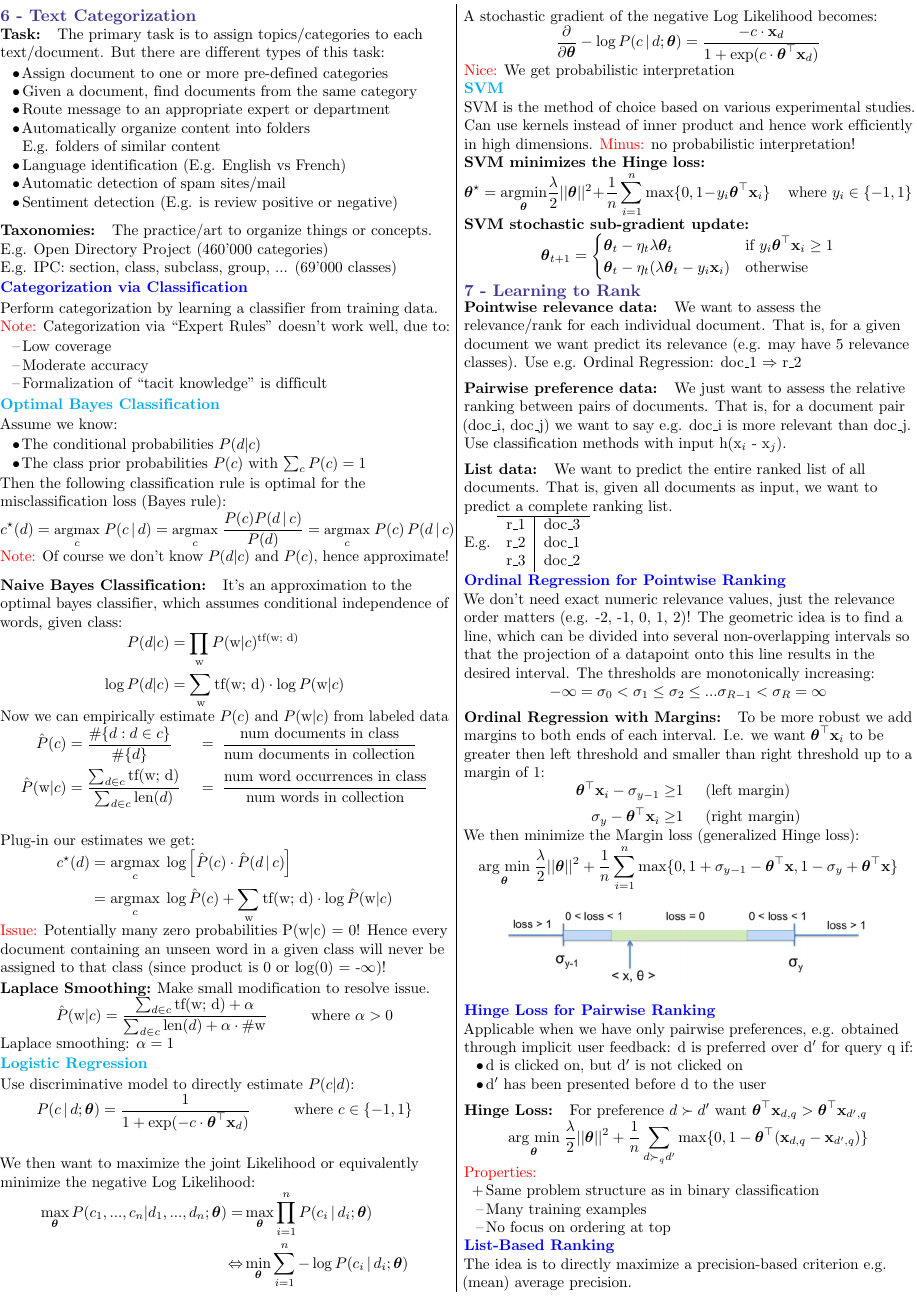
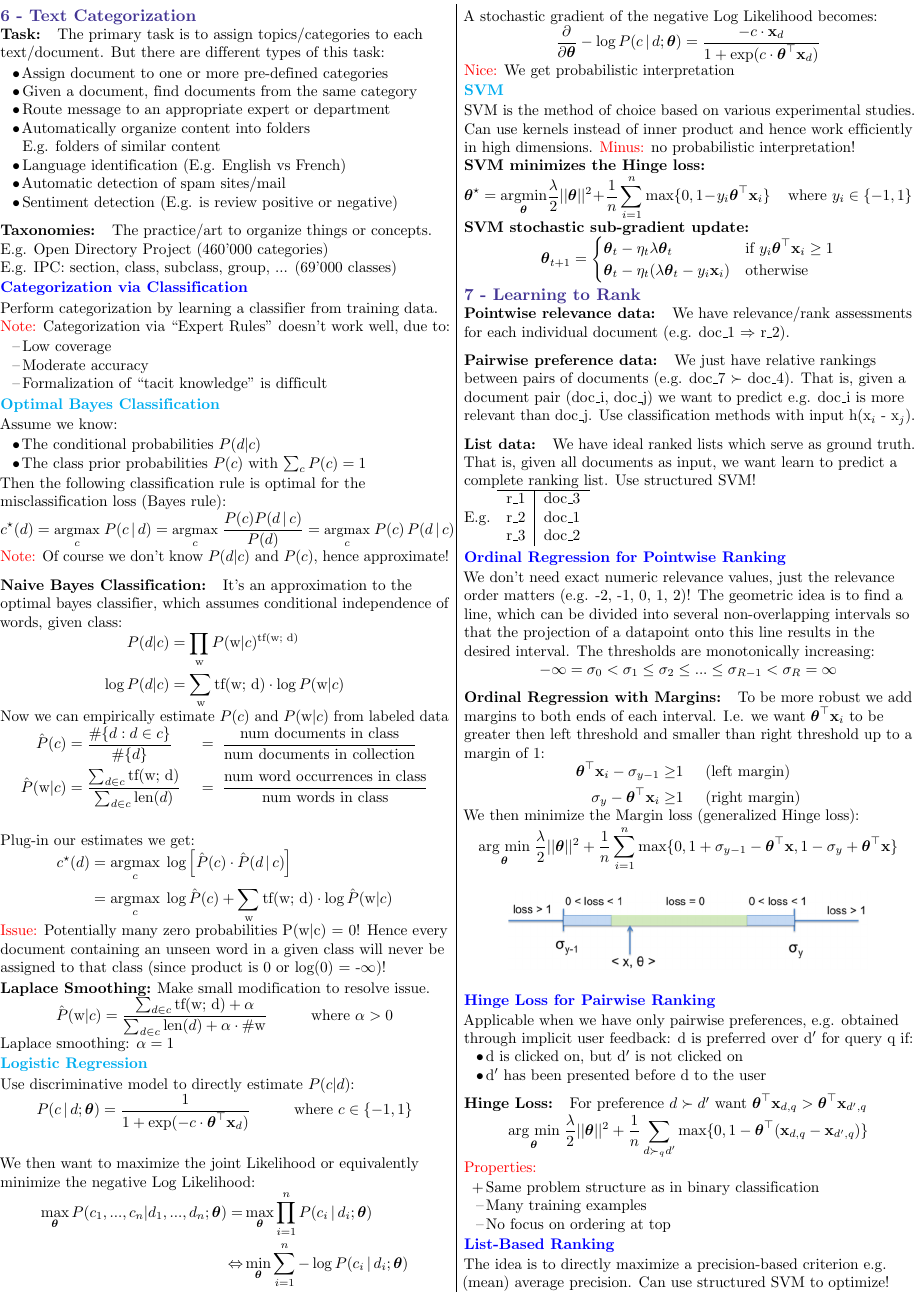
Before and after one commit to sandro-felicioni/ethz-information-retrieval, a LaTeX document (Summary/IR_Summary_Sandro.tex): page 2 of 7. Compiled offline with pdfLaTeX.

Commit message:
final version

```diff
--- a/Summary/IR_Summary_Sandro.tex
+++ b/Summary/IR_Summary_Sandro.tex
@@ -339,7 +339,7 @@ It's an approximation to the optimal bayes classifier, which assumes conditional
 Now we can empirically estimate $P(c)$ and $P(\w | c)$ from labeled data
 \begin{align*}
   \hat{P}(c) &= \frac{\# \{d : d \in c \}}{\# \{ d \}} &=& \hspace{0.2cm} \frac{\text{num documents in class}}{\text{num documents in collection}}\\
-  \hat{P}(\w | c) &= \frac{\sum_{d \in c} \tf}{\sum_{d \in c} \text{len}(d)} &=& \hspace{0.2cm}  \frac{\text{num word occurrences in class}}{\text{num words in collection}} \\
+  \hat{P}(\w | c) &= \frac{\sum_{d \in c} \tf}{\sum_{d \in c} \text{len}(d)} &=& \hspace{0.2cm}  \frac{\text{num word occurrences in class}}{\text{num words in class}} \\
 \end{align*}
 Plug-in our estimates we get:
 \begin{align*}
@@ -387,11 +387,12 @@ SVM is the method of choice based on various experimental studies. Can use kerne
 
 %%%%%%%%%%%%%%%%%%%%% Learning to Rank %%%%%%%%%%%%%%%%%%%%%%%%%%
 \msection{7 - Learning to Rank}
-\paragraph{Pointwise relevance data:} We want to assess the relevance/rank for each individual document. That is, for a given document we want predict its relevance (e.g. may have 5 relevance classes). Use e.g. Ordinal Regression: doc\_1 $\Rightarrow$ r\_2
+\paragraph{Pointwise relevance data:} We have relevance/rank assessments for each individual document (e.g. doc\_1 $\Rightarrow$ r\_2).
 
-\paragraph{Pairwise preference data:} We just want to assess the relative ranking between pairs of documents. That is, for a document pair (doc\_i, doc\_j) we want to say e.g. doc\_i is more relevant than doc\_j. Use classification methods with input h(x$_i$ - x$_j$).
+\paragraph{Pairwise preference data:} We just have relative rankings between pairs of documents (e.g. doc\_7 $\succ$ doc\_4).
+That is, given a document pair (doc\_i, doc\_j) we want to predict e.g. doc\_i is more relevant than doc\_j. Use classification methods with input h(x$_i$ - x$_j$).
 
-\paragraph{List data:} We want to predict the entire ranked list of all documents. That is, given all documents as input, we want to predict a complete ranking list. \\
+\paragraph{List data:} We have ideal ranked lists which serve as ground truth. That is, given all documents as input, we want learn to predict a complete ranking list. Use structured SVM!\\
 E.g.
 \begin{tabular}{l|c}
 \hline
```
Also changed, not shown: Summary/bsbi.png (added), Summary/IR_Summary_Sandro.tex (15 more changed lines).
